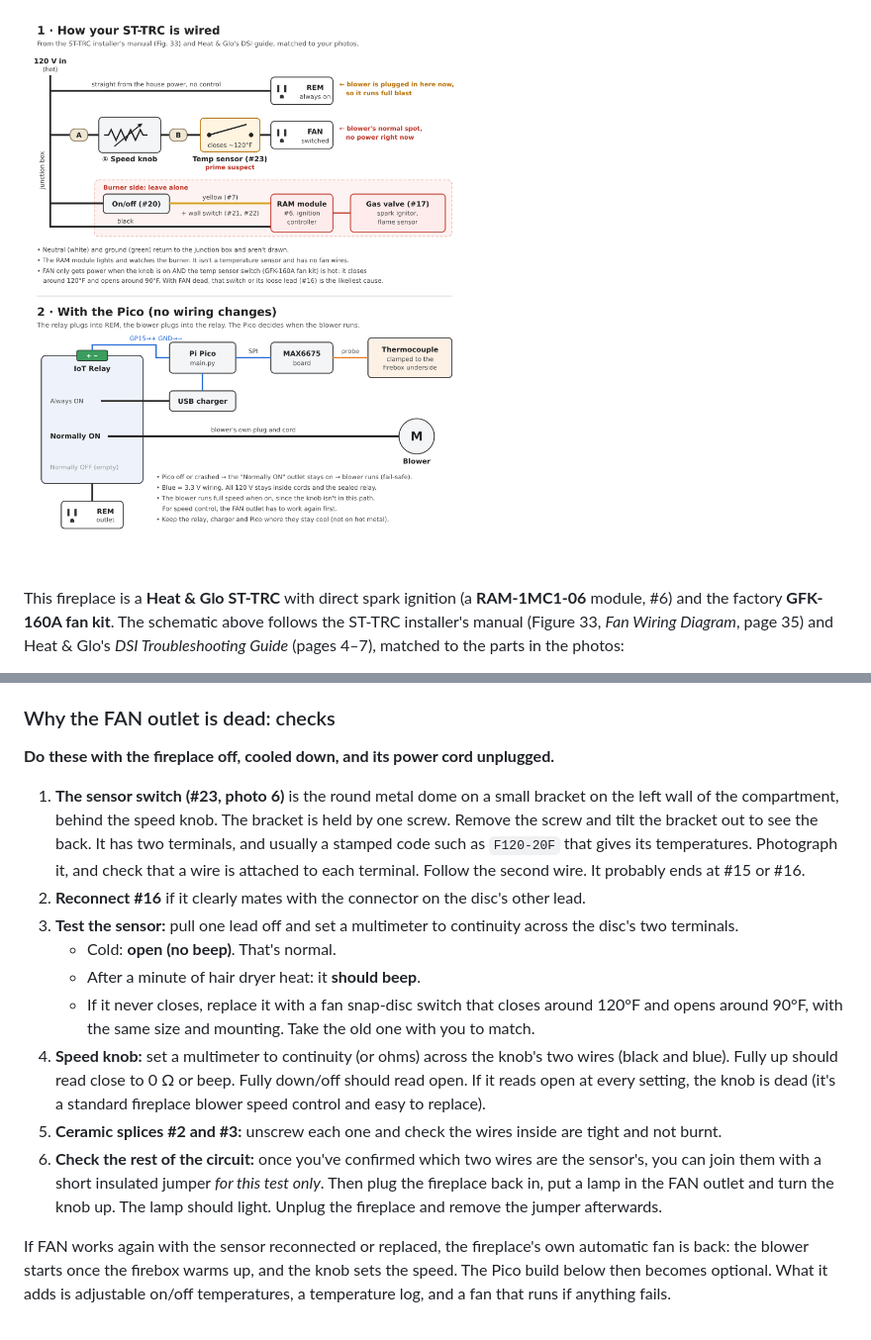
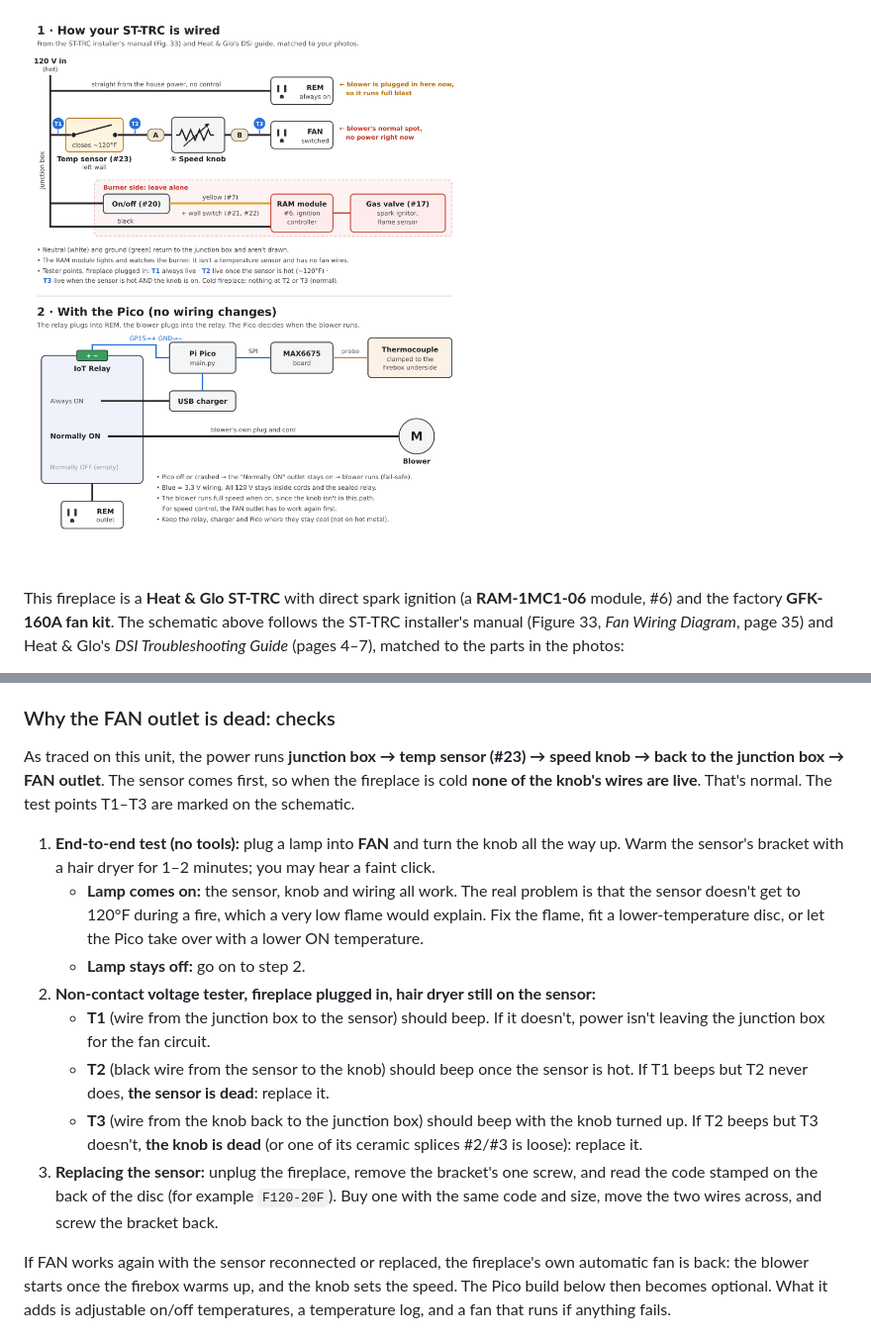
Before and after one commit to bosmun0224/hello-world, a Markdown page: fireplace-fan/README.md, 2 parts joined by grey strips. Shown at 99% size. GitHub-like rendering; pictures changed too: fireplace-fan/docs/schematic.png.

Commit message:
Redraw fan circuit in traced order with tester points
The sensor sits before the knob, so a cold fireplace shows no voltage on
any knob wire. Add T1-T3 test points and an end-to-end lamp and hair
dryer test that separates a dead sensor, a dead knob, and a sensor that
never gets hot enough.

Co-Authored-By: Claude Opus 5.5 <noreply@anthropic.com>
Claude-Session: https://claude.ai/code/session_018uak9j8cmQfDt7bDYqRs5F

```diff
--- a/fireplace-fan/README.md
+++ b/fireplace-fan/README.md
@@ -161,17 +161,19 @@ the parts in the photos:
 
 ### Why the FAN outlet is dead: checks
 
-**Do these with the fireplace off, cooled down, and its power cord unplugged.**
+As traced on this unit, the power runs **junction box → temp sensor (#23) →
+speed knob → back to the junction box → FAN outlet**. The sensor comes first, so
+when the fireplace is cold **none of the knob's wires are live**. That's normal.
+The test points T1–T3 are marked on the schematic.
 
-1. **The sensor switch (#23, photo 6)** is the round metal dome on a small bracket on the left wall of the compartment, behind the speed knob. The bracket is held by one screw. Remove the screw and tilt the bracket out to see the back. It has two terminals, and usually a stamped code such as `F120-20F` that gives its temperatures. Photograph it, and check that a wire is attached to each terminal. Follow the second wire. It probably ends at #15 or #16.
-2. **Reconnect #16** if it clearly mates with the connector on the disc's other lead.
-3. **Test the sensor:** pull one lead off and set a multimeter to continuity across the disc's two terminals.
-   - Cold: **open (no beep)**. That's normal.
-   - After a minute of hair dryer heat: it **should beep**.
-   - If it never closes, replace it with a fan snap-disc switch that closes around 120°F and opens around 90°F, with the same size and mounting. Take the old one with you to match.
-4. **Speed knob:** set a multimeter to continuity (or ohms) across the knob's two wires (black and blue). Fully up should read close to 0 Ω or beep. Fully down/off should read open. If it reads open at every setting, the knob is dead (it's a standard fireplace blower speed control and easy to replace).
-5. **Ceramic splices #2 and #3:** unscrew each one and check the wires inside are tight and not burnt.
-6. **Check the rest of the circuit:** once you've confirmed which two wires are the sensor's, you can join them with a short insulated jumper *for this test only*. Then plug the fireplace back in, put a lamp in the FAN outlet and turn the knob up. The lamp should light. Unplug the fireplace and remove the jumper afterwards.
+1. **End-to-end test (no tools):** plug a lamp into **FAN** and turn the knob all the way up. Warm the sensor's bracket with a hair dryer for 1–2 minutes; you may hear a faint click.
+   - **Lamp comes on:** the sensor, knob and wiring all work. The real problem is that the sensor doesn't get to 120°F during a fire, which a very low flame would explain. Fix the flame, fit a lower-temperature disc, or let the Pico take over with a lower ON temperature.
+   - **Lamp stays off:** go on to step 2.
+2. **Non-contact voltage tester, fireplace plugged in, hair dryer still on the sensor:**
+   - **T1** (wire from the junction box to the sensor) should beep. If it doesn't, power isn't leaving the junction box for the fan circuit.
+   - **T2** (black wire from the sensor to the knob) should beep once the sensor is hot. If T1 beeps but T2 never does, **the sensor is dead**: replace it.
+   - **T3** (wire from the knob back to the junction box) should beep with the knob turned up. If T2 beeps but T3 doesn't, **the knob is dead** (or one of its ceramic splices #2/#3 is loose): replace it.
+3. **Replacing the sensor:** unplug the fireplace, remove the bracket's one screw, and read the code stamped on the back of the disc (for example `F120-20F`). Buy one with the same code and size, move the two wires across, and screw the bracket back.
 
 If FAN works again with the sensor reconnected or replaced, the fireplace's own
 automatic fan is back: the blower starts once the firebox warms up, and the knob
```
Also changed, not shown: 1 other file.
